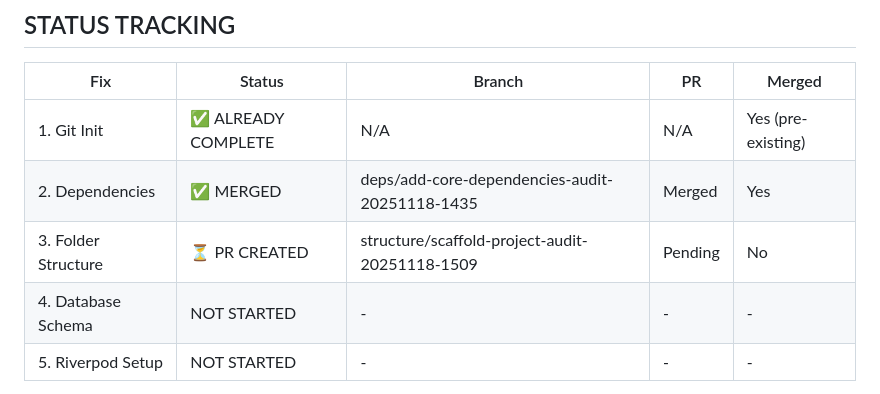
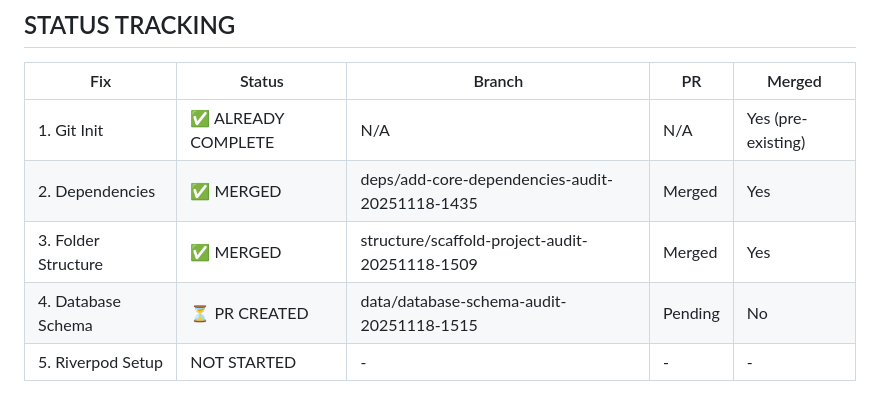
Before and after one commit to srujanyadav-hyp/Filo, a Markdown page: reports/selected_fix_list.md, the part around the change printed below. GitHub-like rendering.

Commit message:
docs: update Fix 4 status - database schema PR created

```diff
--- a/reports/selected_fix_list.md
+++ b/reports/selected_fix_list.md
@@ -529,7 +529,7 @@ These will be addressed in Phase 3 after the critical blockers are resolved.
 |-----|--------|--------|----|----|
 | 1. Git Init | ✅ ALREADY COMPLETE | N/A | N/A | Yes (pre-existing) |
 | 2. Dependencies | ✅ MERGED | deps/add-core-dependencies-audit-20251118-1435 | Merged | Yes |
-| 3. Folder Structure | ⏳ PR CREATED | structure/scaffold-project-audit-20251118-1509 | Pending | No |
-| 4. Database Schema | NOT STARTED | - | - | - |
+| 3. Folder Structure | ✅ MERGED | structure/scaffold-project-audit-20251118-1509 | Merged | Yes |
+| 4. Database Schema | ⏳ PR CREATED | data/database-schema-audit-20251118-1515 | Pending | No |
 | 5. Riverpod Setup | NOT STARTED | - | - | - |
 
```
Also changed, not shown: other parts of reports/selected_fix_list.md (+1 -1 lines), reports/change_log_agent.md (+78 -0 lines).
